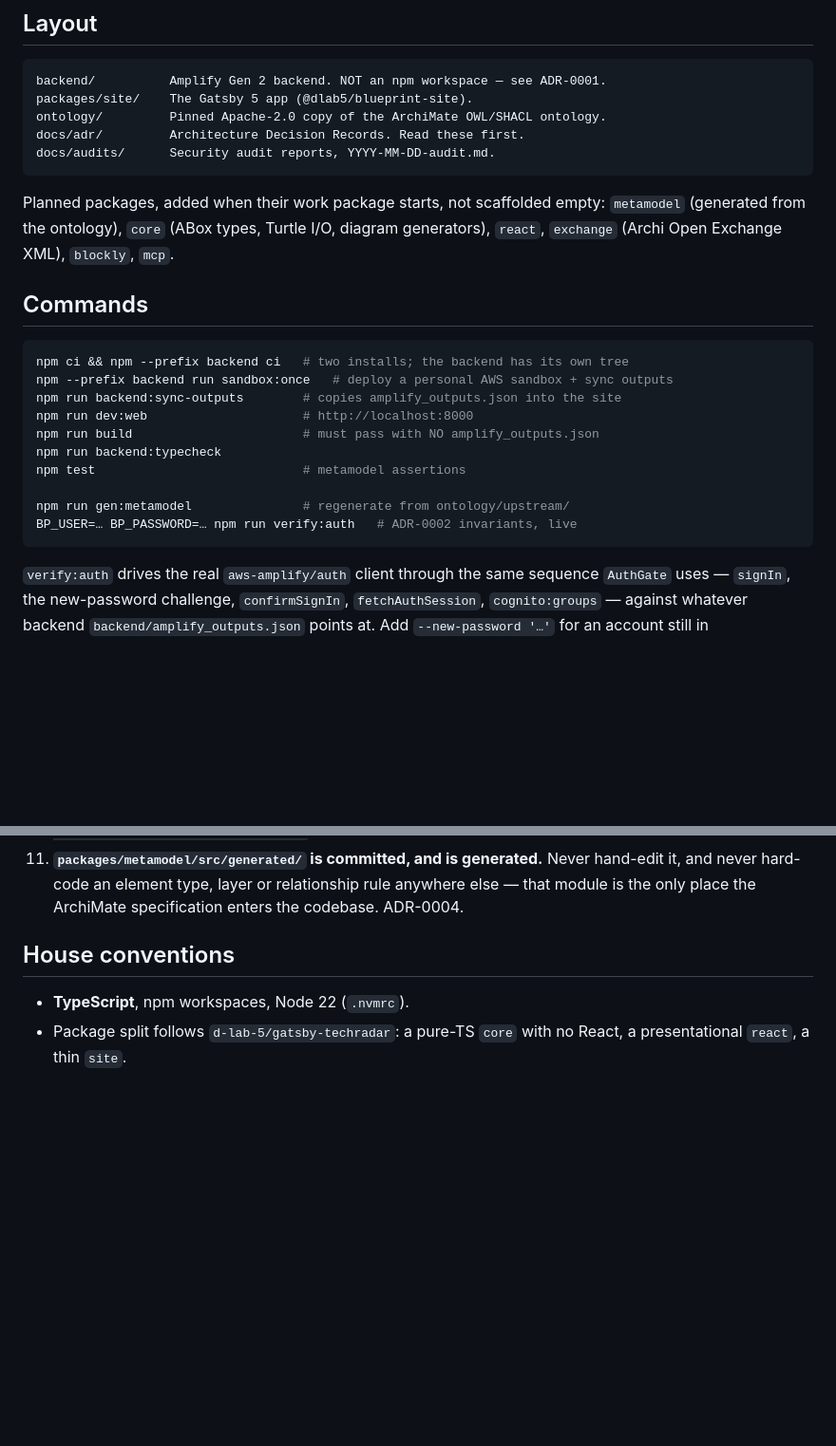
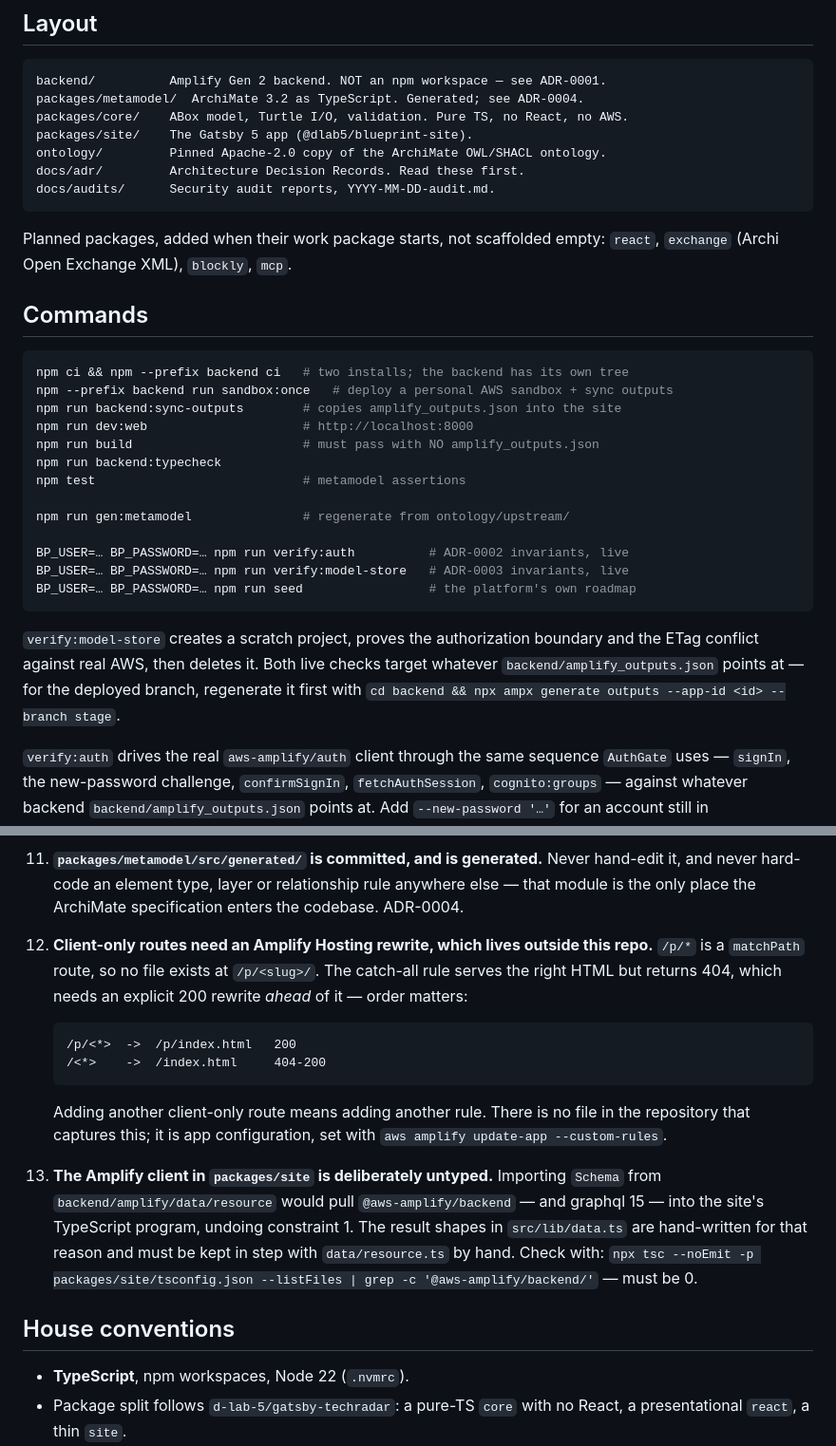
Before and after one commit to d-lab-5/blueprinting-dlab5-net, a Markdown page: CLAUDE.md, 2 parts joined by grey strips. Shown at 95% size. Rendered like a GitHub page; blank space fills up the shorter version.

Commit message:
docs: record the Hosting rewrite and the untyped-client constraint
Two things WP3 depends on that are not visible from the code, plus the layout
and command list catching up with the new packages.

The Hosting rewrite is the important one. /p/* is a Gatsby matchPath route, so
no file exists at /p/<slug>/ and the deployed site answered 404 for every
project page. The body was already correct — the catch-all rule served the
right app shell — but the status was not rewritten, so it looked like a
working page to a browser and a broken one to anything that reads status
codes. An explicit 200 rewrite ahead of the catch-all fixes it, and the order
matters:

  /p/<*>  ->  /p/index.html   200
  /<*>    ->  /index.html     404-200

Verified on stage after the rule propagated:
  /                        -> 200
  /p/                      -> 200
  /p/blueprinting/         -> 200
  /p/blueprinting/roadmap/ -> 200
  /nope/                   -> 200 (catch-all, client renders the 404 page)

This lives in app configuration rather than amplify.yml, so nothing in the
repository would have captured it. Adding another client-only route means
adding another rule — hence the note rather than a silent one-off fix.

The second note records why the Amplify client in packages/site is untyped:
importing Schema from the backend would pull @aws-amplify/backend, and graphql
15, into the site's TypeScript program and undo ADR-0001. The check is in the
note so it can be rerun rather than taken on trust.

Designed-by: D-LAB-5 <frankuwe.schwarz@gmail.com>
Co-Authored-By: Claude Opus 5 <noreply@anthropic.com>

````diff
--- a/CLAUDE.md
+++ b/CLAUDE.md
@@ -24,6 +24,8 @@ model. Keep it current — it is documentation and test fixture at once.
 
 ```
 backend/          Amplify Gen 2 backend. NOT an npm workspace — see ADR-0001.
+packages/metamodel/  ArchiMate 3.2 as TypeScript. Generated; see ADR-0004.
+packages/core/    ABox model, Turtle I/O, validation. Pure TS, no React, no AWS.
 packages/site/    The Gatsby 5 app (@dlab5/blueprint-site).
 ontology/         Pinned Apache-2.0 copy of the ArchiMate OWL/SHACL ontology.
 docs/adr/         Architecture Decision Records. Read these first.
@@ -31,9 +33,7 @@ docs/audits/      Security audit reports, YYYY-MM-DD-audit.md.
 ```
 
 Planned packages, added when their work package starts, not scaffolded empty:
-`metamodel` (generated from the ontology), `core` (ABox types, Turtle I/O,
-diagram generators), `react`, `exchange` (Archi Open Exchange XML), `blockly`,
-`mcp`.
+`react`, `exchange` (Archi Open Exchange XML), `blockly`, `mcp`.
 
 ## Commands
 
@@ -47,8 +47,17 @@ npm run backend:typecheck
 npm test                            # metamodel assertions
 
 npm run gen:metamodel               # regenerate from ontology/upstream/
-BP_USER=… BP_PASSWORD=… npm run verify:auth   # ADR-0002 invariants, live
+
+BP_USER=… BP_PASSWORD=… npm run verify:auth          # ADR-0002 invariants, live
+BP_USER=… BP_PASSWORD=… npm run verify:model-store   # ADR-0003 invariants, live
+BP_USER=… BP_PASSWORD=… npm run seed                 # the platform's own roadmap
 ```
+
+`verify:model-store` creates a scratch project, proves the authorization
+boundary and the ETag conflict against real AWS, then deletes it. Both live
+checks target whatever `backend/amplify_outputs.json` points at — for the
+deployed branch, regenerate it first with
+`cd backend && npx ampx generate outputs --app-id <id> --branch stage`.
 
 `verify:auth` drives the real `aws-amplify/auth` client through the same
 sequence `AuthGate` uses — `signIn`, the new-password challenge,
@@ -107,6 +116,26 @@ These are things that will bite. Each is load-bearing and has cost someone time.
     hand-edit it, and never hard-code an element type, layer or relationship
     rule anywhere else — that module is the only place the ArchiMate
     specification enters the codebase. ADR-0004.
+12. **Client-only routes need an Amplify Hosting rewrite, which lives outside
+    this repo.** `/p/*` is a `matchPath` route, so no file exists at
+    `/p/<slug>/`. The catch-all rule serves the right HTML but returns 404,
+    which needs an explicit 200 rewrite *ahead* of it — order matters:
+
+    ```
+    /p/<*>  ->  /p/index.html   200
+    /<*>    ->  /index.html     404-200
+    ```
+
+    Adding another client-only route means adding another rule. There is no
+    file in the repository that captures this; it is app configuration, set
+    with `aws amplify update-app --custom-rules`.
+13. **The Amplify client in `packages/site` is deliberately untyped.**
+    Importing `Schema` from `backend/amplify/data/resource` would pull
+    `@aws-amplify/backend` — and graphql 15 — into the site's TypeScript
+    program, undoing constraint 1. The result shapes in `src/lib/data.ts` are
+    hand-written for that reason and must be kept in step with
+    `data/resource.ts` by hand. Check with:
+    `npx tsc --noEmit -p packages/site/tsconfig.json --listFiles | grep -c '@aws-amplify/backend/'` — must be 0.
 
 ## House conventions
 
````
